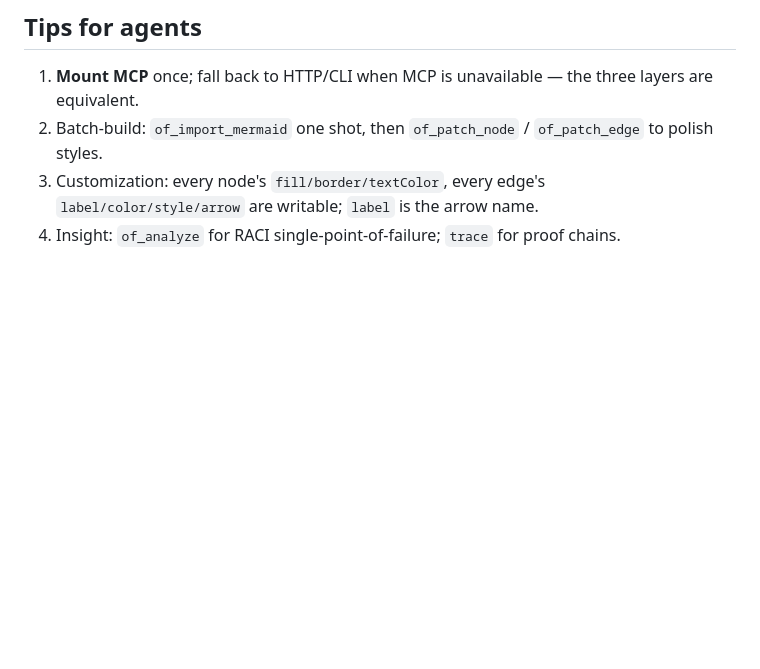
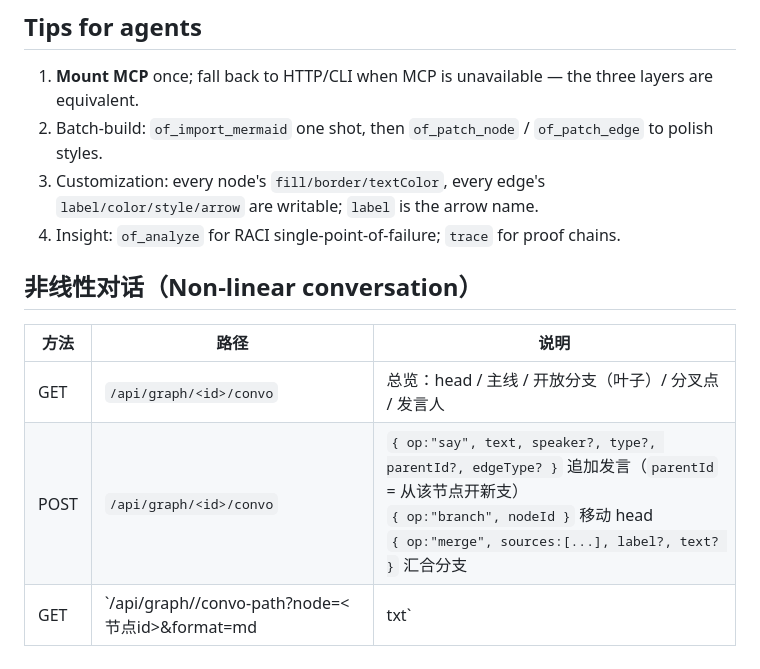
Before and after one commit to kanghelyu/omni-flow, a Markdown page: docs/API.en.md, the part around the change. Rendered like a GitHub page; blank space fills up the shorter version.

Commit message:
sync: align with local (audit repair)

```diff
--- a/docs/API.en.md
+++ b/docs/API.en.md
@@ -95,3 +95,11 @@ Conventions: topology writes are normalized + validated before disk (hard errors
 2. Batch-build: `of_import_mermaid` one shot, then `of_patch_node` / `of_patch_edge` to polish styles.
 3. Customization: every node's `fill/border/textColor`, every edge's `label/color/style/arrow` are writable; `label` is the arrow name.
 4. Insight: `of_analyze` for RACI single-point-of-failure; `trace` for proof chains.
+
+## 非线性对话（Non-linear conversation）
+
+| 方法 | 路径 | 说明 |
+| --- | --- | --- |
+| GET | `/api/graph/<id>/convo` | 总览：head / 主线 / 开放分支（叶子）/ 分叉点 / 发言人 |
+| POST | `/api/graph/<id>/convo` | `{ op:"say", text, speaker?, type?, parentId?, edgeType? }` 追加发言（`parentId` = 从该节点开新支）<br>`{ op:"branch", nodeId }` 移动 head<br>`{ op:"merge", sources:[...], label?, text? }` 汇合分支 |
+| GET | `/api/graph/<id>/convo-path?node=<节点id>&format=md|txt` | 根→节点的活跃路径与线性化文本 |
```
